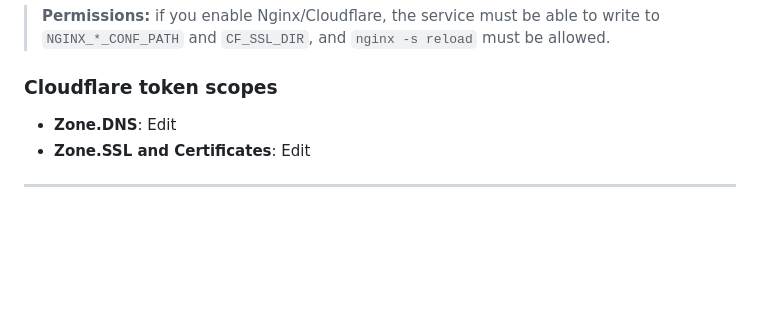
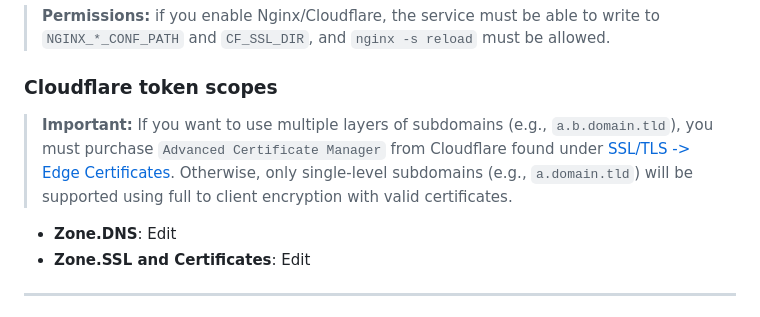
Before and after one commit to yniverz/python-nginx-dashboard, a Markdown page: README.md, the part around the change. GitHub-like rendering; blank space fills up the shorter version.

Commit message:
Add note on Cloudflare's Advanced Certificate Manager for multi-layer subdomains support

```diff
--- a/README.md
+++ b/README.md
@@ -74,6 +74,8 @@ DEBUG_MODE=true
 > **Permissions:** if you enable Nginx/Cloudflare, the service must be able to write to `NGINX_*_CONF_PATH` and `CF_SSL_DIR`, and `nginx -s reload` must be allowed.
 
 ### Cloudflare token scopes
+
+> **Important:** If you want to use multiple layers of subdomains (e.g., `a.b.domain.tld`), you must purchase `Advanced Certificate Manager` from Cloudflare found under [SSL/TLS -> Edge Certificates](https://dash.cloudflare.com/?to=/:account/:zone/ssl-tls/edge-certificates). Otherwise, only single-level subdomains (e.g., `a.domain.tld`) will be supported using full to client encryption with valid certificates.
 
 * **Zone.DNS**: Edit
 * **Zone.SSL and Certificates**: Edit
```
